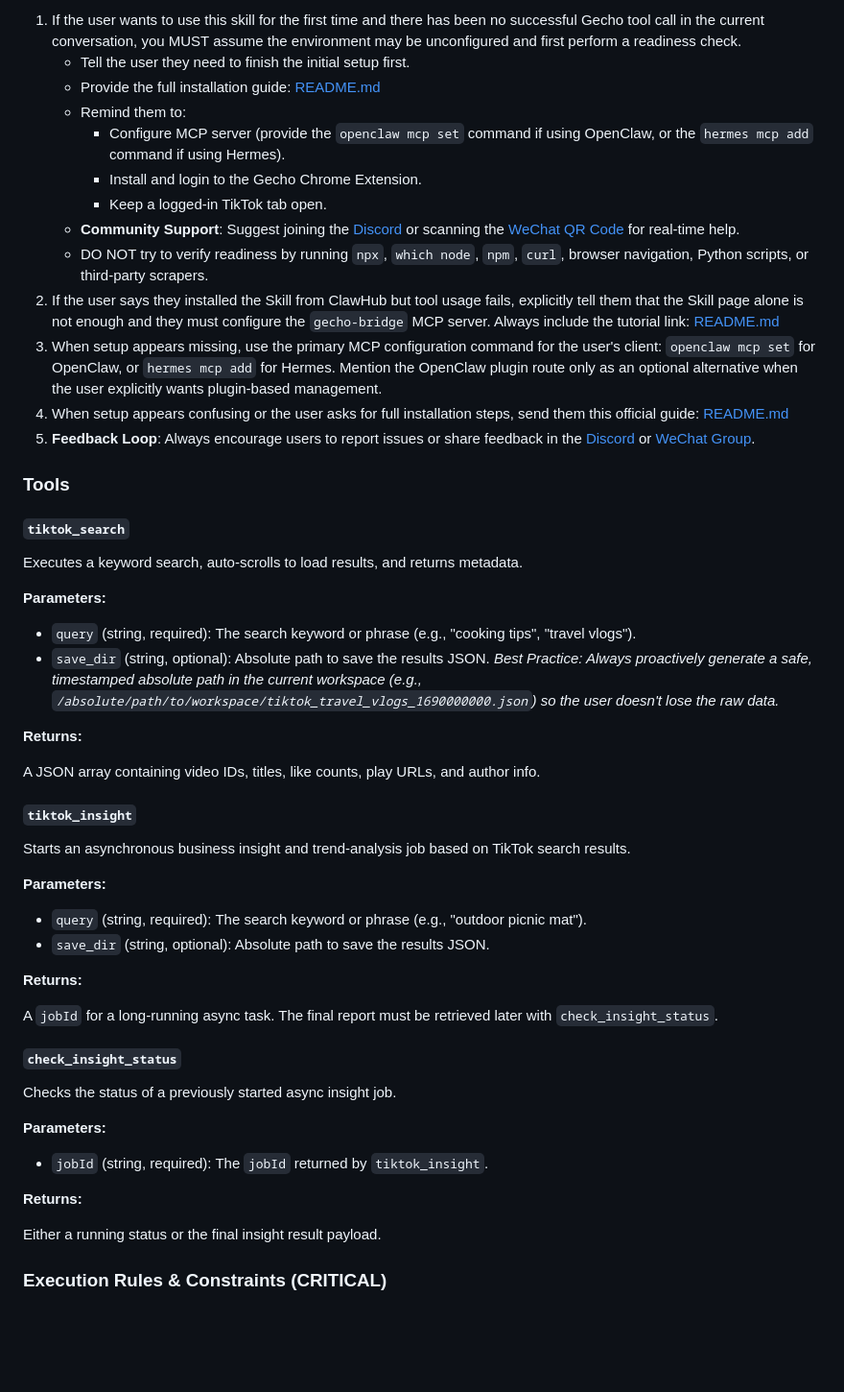
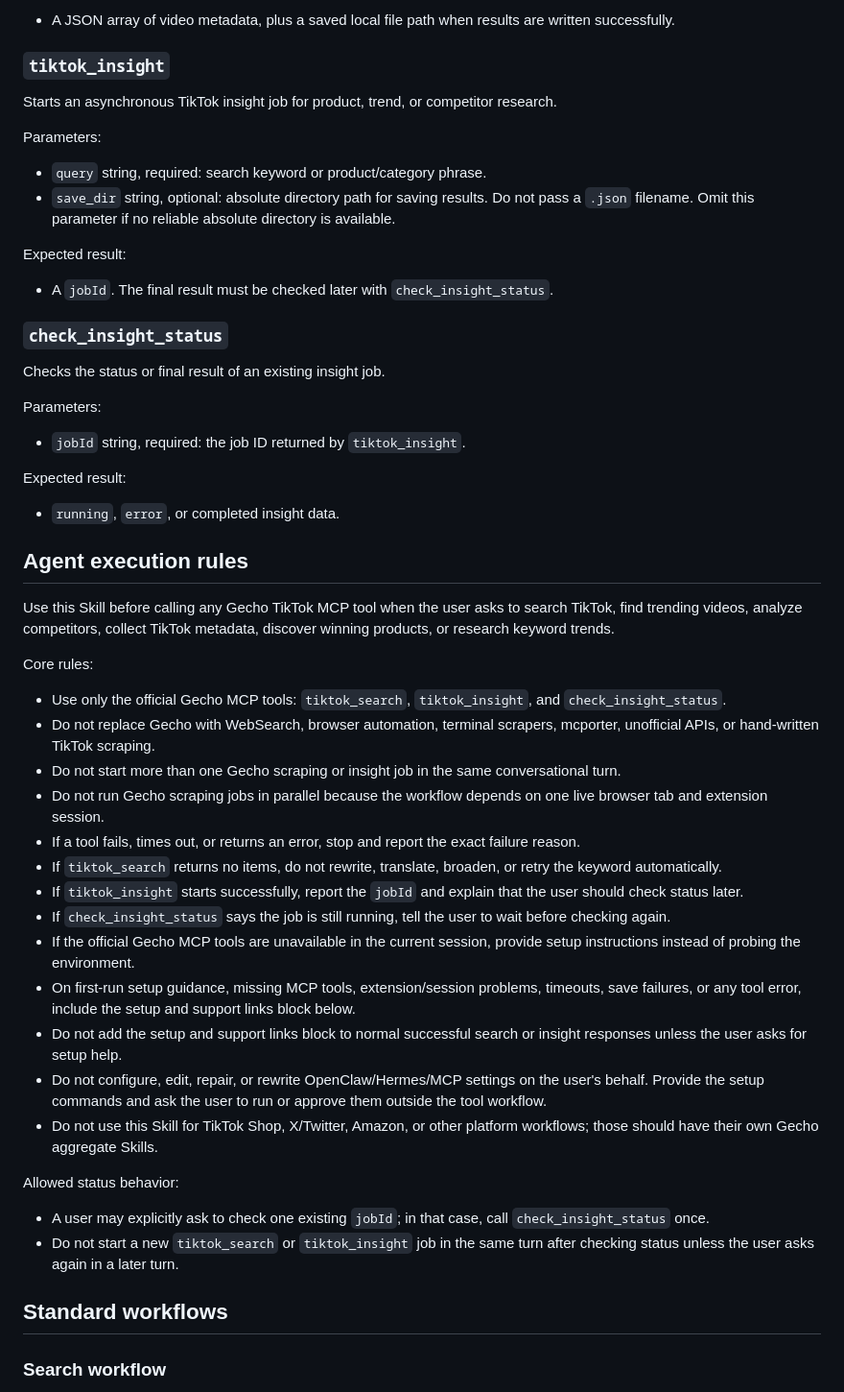
Before and after one commit to gecho-ai/gecho-bridge, a Markdown page: skills/tiktok-search/SKILL.md, the part around one of its changes. Shown at 96% size. Drawn GitHub-style; blank space fills up the shorter version.

```diff
--- a/skills/tiktok-search/SKILL.md
+++ b/skills/tiktok-search/SKILL.md
@@ -111,58 +145,57 @@ You are the execution guide for Gecho Bridge. Your job is to help the user succe
 
-1. If the user wants to use this skill for the first time and there has been no successful Gecho tool call in the current conversation, you MUST assume the environment may be unconfigured and first perform a readiness check.
-   - Tell the user they need to finish the initial setup first.
-   - Provide the full installation guide: [README.md](https://github.com/gecho-ai/gecho-bridge/blob/main/README.md)
-   - Remind them to:
-     - Configure MCP server (provide the `openclaw mcp set` command if using OpenClaw, or the `hermes mcp add` command if using Hermes).
-     - Install and login to the Gecho Chrome Extension.
-     - Keep a logged-in TikTok tab open.
-   - **Community Support**: Suggest joining the [Discord](https://discord.gg/RFDVZMR6Tn) or scanning the [WeChat QR Code](https://github.com/gecho-ai/gecho-bridge/blob/main/qywx.jpg) for real-time help.
-   - DO NOT try to verify readiness by running `npx`, `which node`, `npm`, `curl`, browser navigation, Python scripts, or third-party scrapers.
-2. If the user says they installed the Skill from ClawHub but tool usage fails, explicitly tell them that the Skill page alone is not enough and they must configure the `gecho-bridge` MCP server. Always include the tutorial link: [README.md](https://github.com/gecho-ai/gecho-bridge/blob/main/README.md)
-3. When setup appears missing, use the primary MCP configuration command for the user's client: `openclaw mcp set` for OpenClaw, or `hermes mcp add` for Hermes. Mention the OpenClaw plugin route only as an optional alternative when the user explicitly wants plugin-based management.
-4. When setup appears confusing or the user asks for full installation steps, send them this official guide:
-   [README.md](https://github.com/gecho-ai/gecho-bridge/blob/main/README.md)
-5. **Feedback Loop**: Always encourage users to report issues or share feedback in the [Discord](https://discord.gg/RFDVZMR6Tn) or [WeChat Group](https://github.com/gecho-ai/gecho-bridge/blob/main/qywx.jpg).
+- A JSON array of video metadata, plus a saved local file path when results are written successfully.
 
-### Tools
+### `tiktok_insight`
 
-#### `tiktok_search`
+Starts an asynchronous TikTok insight job for product, trend, or competitor research.
 
-Executes a keyword search, auto-scrolls to load results, and returns metadata.
+Parameters:
 
-**Parameters:**
+- `query` string, required: search keyword or product/category phrase.
+- `save_dir` string, optional: absolute directory path for saving results. Do not pass a `.json` filename. Omit this parameter if no reliable absolute directory is available.
 
-- `query` (string, required): The search keyword or phrase (e.g., "cooking tips", "travel vlogs").
-- `save_dir` (string, optional): Absolute path to save the results JSON. *Best Practice: Always proactively generate a safe, timestamped absolute path in the current workspace (e.g., `/absolute/path/to/workspace/tiktok_travel_vlogs_1690000000.json`) so the user doesn't lose the raw data.*
+Expected result:
 
-**Returns:**
+- A `jobId`. The final result must be checked later with `check_insight_status`.
 
-A JSON array containing video IDs, titles, like counts, play URLs, and author info.
+### `check_insight_status`
 
-#### `tiktok_insight`
+Checks the status or final result of an existing insight job.
 
-Starts an asynchronous business insight and trend-analysis job based on TikTok search results.
+Parameters:
 
-**Parameters:**
+- `jobId` string, required: the job ID returned by `tiktok_insight`.
 
-- `query` (string, required): The search keyword or phrase (e.g., "outdoor picnic mat").
-- `save_dir` (string, optional): Absolute path to save the results JSON.
+Expected result:
 
-**Returns:**
+- `running`, `error`, or completed insight data.
 
-A `jobId` for a long-running async task. The final report must be retrieved later with `check_insight_status`.
+## Agent execution rules
 
-#### `check_insight_status`
+Use this Skill before calling any Gecho TikTok MCP tool when the user asks to search TikTok, find trending videos, analyze competitors, collect TikTok metadata, discover winning products, or research keyword trends.
 
-Checks the status of a previously started async insight job.
+Core rules:
 
-**Parameters:**
+- Use only the official Gecho MCP tools: `tiktok_search`, `tiktok_insight`, and `check_insight_status`.
+- Do not replace Gecho with WebSearch, browser automation, terminal scrapers, mcporter, unofficial APIs, or hand-written TikTok scraping.
+- Do not start more than one Gecho scraping or insight job in the same conversational turn.
+- Do not run Gecho scraping jobs in parallel because the workflow depends on one live browser tab and extension session.
+- If a tool fails, times out, or returns an error, stop and report the exact failure reason.
+- If `tiktok_search` returns no items, do not rewrite, translate, broaden, or retry the keyword automatically.
+- If `tiktok_insight` starts successfully, report the `jobId` and explain that the user should check status later.
+- If `check_insight_status` says the job is still running, tell the user to wait before checking again.
+- If the official Gecho MCP tools are unavailable in the current session, provide setup instructions instead of probing the environment.
+- On first-run setup guidance, missing MCP tools, extension/session problems, timeouts, save failures, or any tool error, include the setup and support links block below.
+- Do not add the setup and support links block to normal successful search or insight responses unless the user asks for setup help.
+- Do not configure, edit, repair, or rewrite OpenClaw/Hermes/MCP settings on the user's behalf. Provide the setup commands and ask the user to run or approve them outside the tool workflow.
+- Do not use this Skill for TikTok Shop, X/Twitter, Amazon, or other platform workflows; those should have their own Gecho aggregate Skills.
 
-- `jobId` (string, required): The `jobId` returned by `tiktok_insight`.
+Allowed status behavior:
 
-**Returns:**
+- A user may explicitly ask to check one existing `jobId`; in that case, call `check_insight_status` once.
+- Do not start a new `tiktok_search` or `tiktok_insight` job in the same turn after checking status unless the user asks again in a later turn.
 
-Either a running status or the final insight result payload.
+## Standard workflows
 
-### Execution Rules & Constraints (CRITICAL)
+### Search workflow
 
```
Also changed, not shown: other parts of skills/tiktok-search/SKILL.md (+189 -249 lines).
